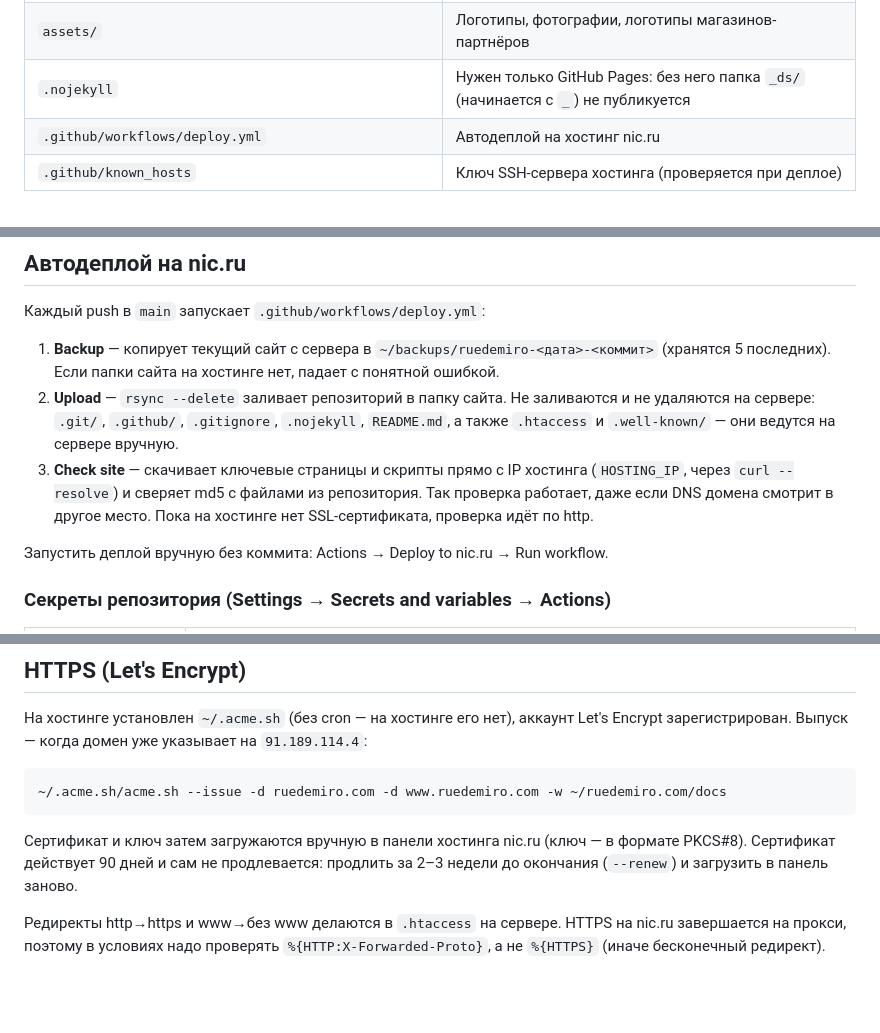
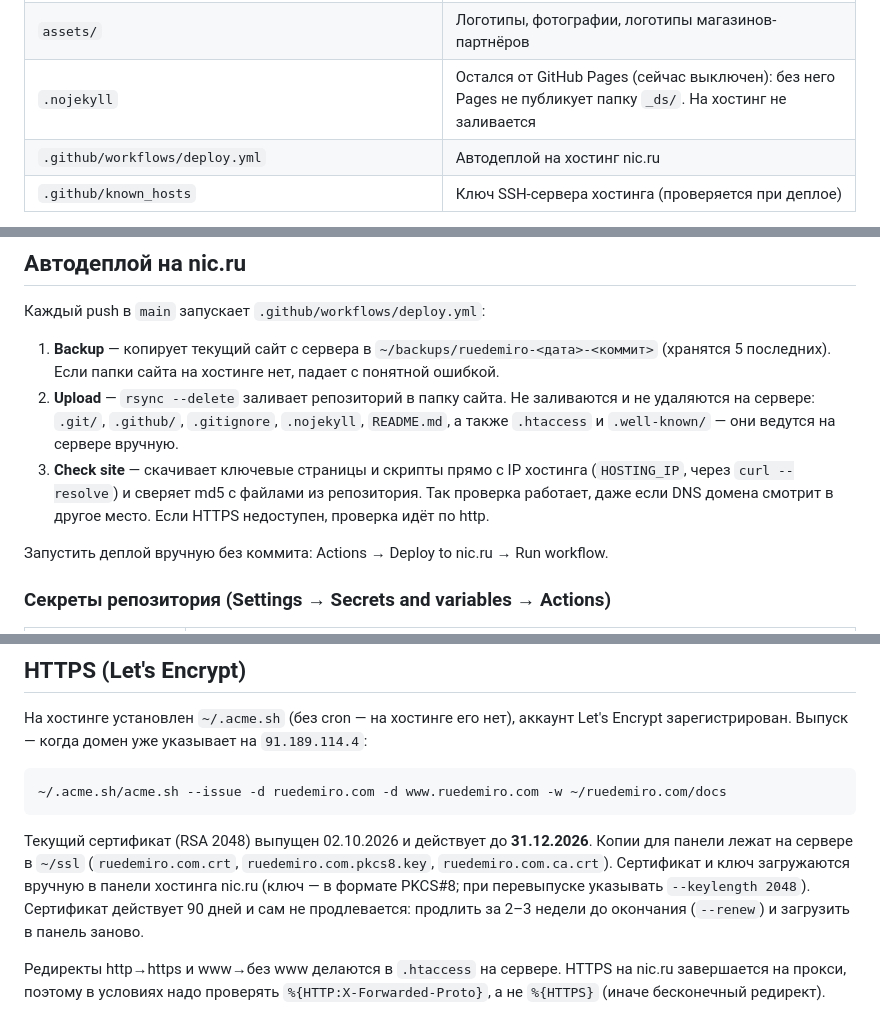
Before and after one commit to almiroshin/ruedemiro-site, a Markdown page: README.md, 3 parts joined by grey strips. GitHub-like rendering; blank space fills up the shorter version.

Commit message:
Docs: GitHub Pages disabled, SSL certificate details
Co-Authored-By: Claude Opus 5.5 <noreply@anthropic.com>

````diff
--- a/README.md
+++ b/README.md
@@ -19,7 +18,7 @@
 | `image-slot.js` | Компонент картинок |
 | `_ds/` | Дизайн-система: шрифты, цветовые и типографские токены, `_ds_bundle.js` |
 | `assets/` | Логотипы, фотографии, логотипы магазинов-партнёров |
-| `.nojekyll` | Нужен только GitHub Pages: без него папка `_ds/` (начинается с `_`) не публикуется |
+| `.nojekyll` | Остался от GitHub Pages (сейчас выключен): без него Pages не публикует папку `_ds/`. На хостинг не заливается |
 | `.github/workflows/deploy.yml` | Автодеплой на хостинг nic.ru |
 | `.github/known_hosts` | Ключ SSH-сервера хостинга (проверяется при деплое) |
 
@@ -48,7 +47,7 @@
 
 1. **Backup** — копирует текущий сайт с сервера в `~/backups/ruedemiro-<дата>-<коммит>` (хранятся 5 последних). Если папки сайта на хостинге нет, падает с понятной ошибкой.
 2. **Upload** — `rsync --delete` заливает репозиторий в папку сайта. Не заливаются и не удаляются на сервере: `.git/`, `.github/`, `.gitignore`, `.nojekyll`, `README.md`, а также `.htaccess` и `.well-known/` — они ведутся на сервере вручную.
-3. **Check site** — скачивает ключевые страницы и скрипты прямо с IP хостинга (`HOSTING_IP`, через `curl --resolve`) и сверяет md5 с файлами из репозитория. Так проверка работает, даже если DNS домена смотрит в другое место. Пока на хостинге нет SSL-сертификата, проверка идёт по http.
+3. **Check site** — скачивает ключевые страницы и скрипты прямо с IP хостинга (`HOSTING_IP`, через `curl --resolve`) и сверяет md5 с файлами из репозитория. Так проверка работает, даже если DNS домена смотрит в другое место. Если HTTPS недоступен, проверка идёт по http.
 
 Запустить деплой вручную без коммита: Actions → Deploy to nic.ru → Run workflow.
 
@@ -96,6 +95,6 @@ dig +short ruedemiro.com MX @dns1.yandex.net
 ~/.acme.sh/acme.sh --issue -d ruedemiro.com -d www.ruedemiro.com -w ~/ruedemiro.com/docs
 ```
 
-Сертификат и ключ затем загружаются вручную в панели хостинга nic.ru (ключ — в формате PKCS#8). Сертификат действует 90 дней и сам не продлевается: продлить за 2–3 недели до окончания (`--renew`) и загрузить в панель заново.
+Текущий сертификат (RSA 2048) выпущен 02.10.2026 и действует до **31.12.2026**. Копии для панели лежат на сервере в `~/ssl` (`ruedemiro.com.crt`, `ruedemiro.com.pkcs8.key`, `ruedemiro.com.ca.crt`). Сертификат и ключ загружаются вручную в панели хостинга nic.ru (ключ — в формате PKCS#8; при перевыпуске указывать `--keylength 2048`). Сертификат действует 90 дней и сам не продлевается: продлить за 2–3 недели до окончания (`--renew`) и загрузить в панель заново.
 
 Редиректы http→https и www→без www делаются в `.htaccess` на сервере. HTTPS на nic.ru завершается на прокси, поэтому в условиях надо проверять `%{HTTP:X-Forwarded-Proto}`, а не `%{HTTPS}` (иначе бесконечный редирект).
````
Also changed, not shown: other parts of README.md (+0 -1 lines).
